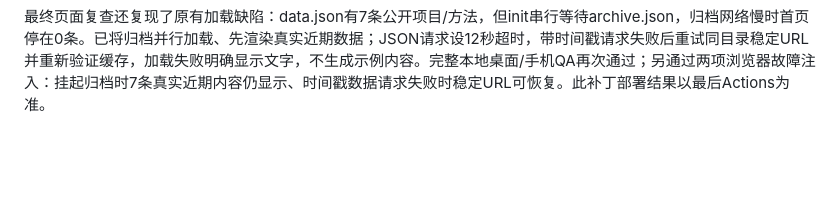
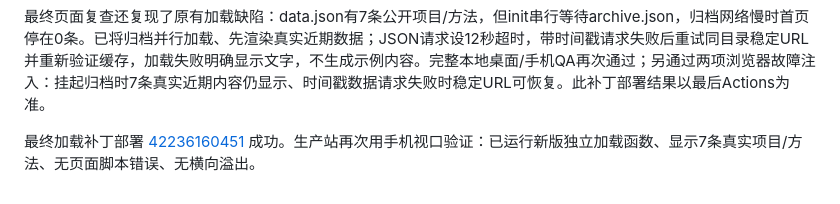
Before and after one commit to 2224878257-pixel/AIBEEP, a Markdown page: UPGRADE_VALIDATION.md, the part around the change. Drawn GitHub-style; blank space fills up the shorter version.

Commit message:
docs: confirm final production loading verification

```diff
--- a/UPGRADE_VALIDATION.md
+++ b/UPGRADE_VALIDATION.md
@@ -86,3 +86,5 @@
 
 
 最终页面复查还复现了原有加载缺陷：data.json有7条公开项目/方法，但init串行等待archive.json，归档网络慢时首页停在0条。已将归档并行加载、先渲染真实近期数据；JSON请求设12秒超时，带时间戳请求失败后重试同目录稳定URL并重新验证缓存，加载失败明确显示文字，不生成示例内容。完整本地桌面/手机QA再次通过；另通过两项浏览器故障注入：挂起归档时7条真实近期内容仍显示、时间戳数据请求失败时稳定URL可恢复。此补丁部署结果以最后Actions为准。
+
+最终加载补丁部署 [42236160451](https://github.com/2224878257-pixel/AIBEEP/actions/runs/42236160451) 成功。生产站再次用手机视口验证：已运行新版独立加载函数、显示7条真实项目/方法、无页面脚本错误、无横向溢出。
```
